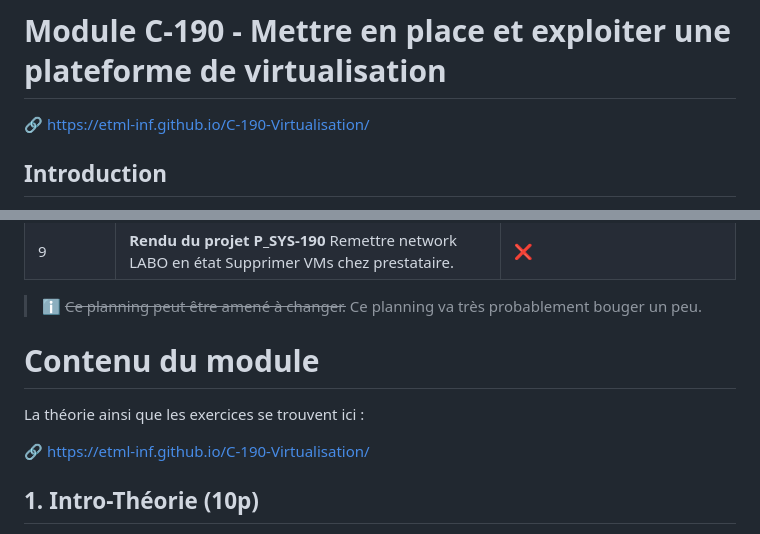
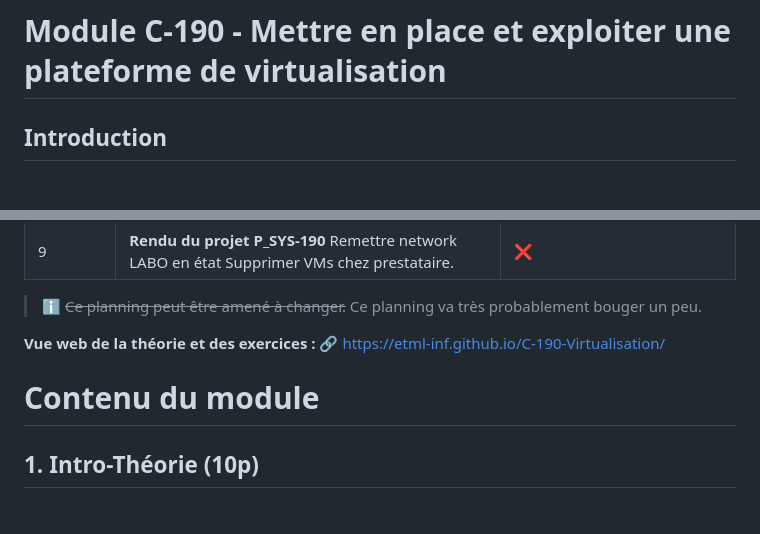
Before and after one commit to ETML-INF/C-190-Virtualisation, a Markdown page: README.md, 2 parts joined by grey strips. Rendered like a GitHub page.

```diff
--- a/README.md
+++ b/README.md
@@ -1,6 +1,4 @@
 # Module C-190 - Mettre en place et exploiter une plateforme de virtualisation
-
-🔗 https://etml-inf.github.io/C-190-Virtualisation/
 
 ## Introduction
 
@@ -32,12 +30,10 @@ Le module se déroulera sur **8 à 9 semaines**, avec une alternance entre théo
 | 9 | **Rendu du projet P_SYS-190** </br> Remettre network LABO en état </br> Supprimer VMs chez prestataire. |❌|
 > ℹ️ ~~Ce planning peut être amené à changer.~~ Ce planning va très probablement bouger un peu.
 
-
+**Vue web de la théorie et des exercices :**
+🔗 https://etml-inf.github.io/C-190-Virtualisation/
 
 # Contenu du module
-La théorie ainsi que les exercices se trouvent ici :
-
-🔗 https://etml-inf.github.io/C-190-Virtualisation/
 
 ## 1. Intro-Théorie (10p)
 
```
